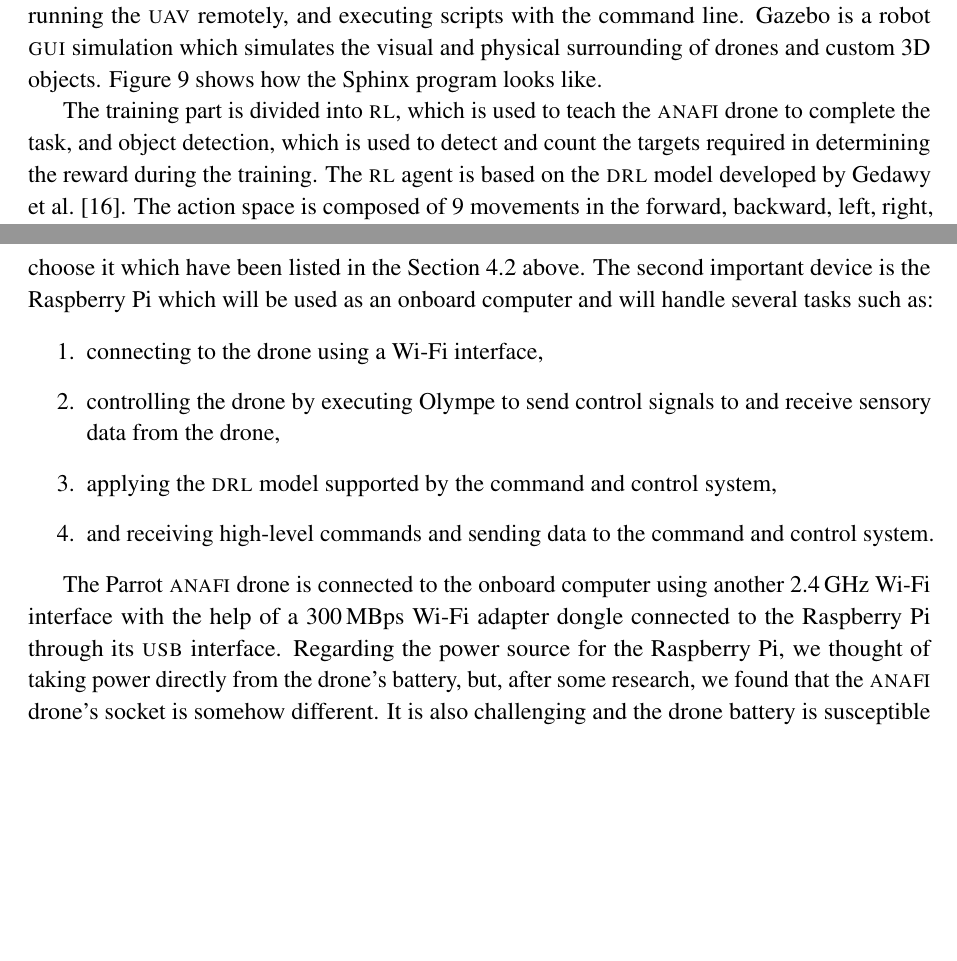
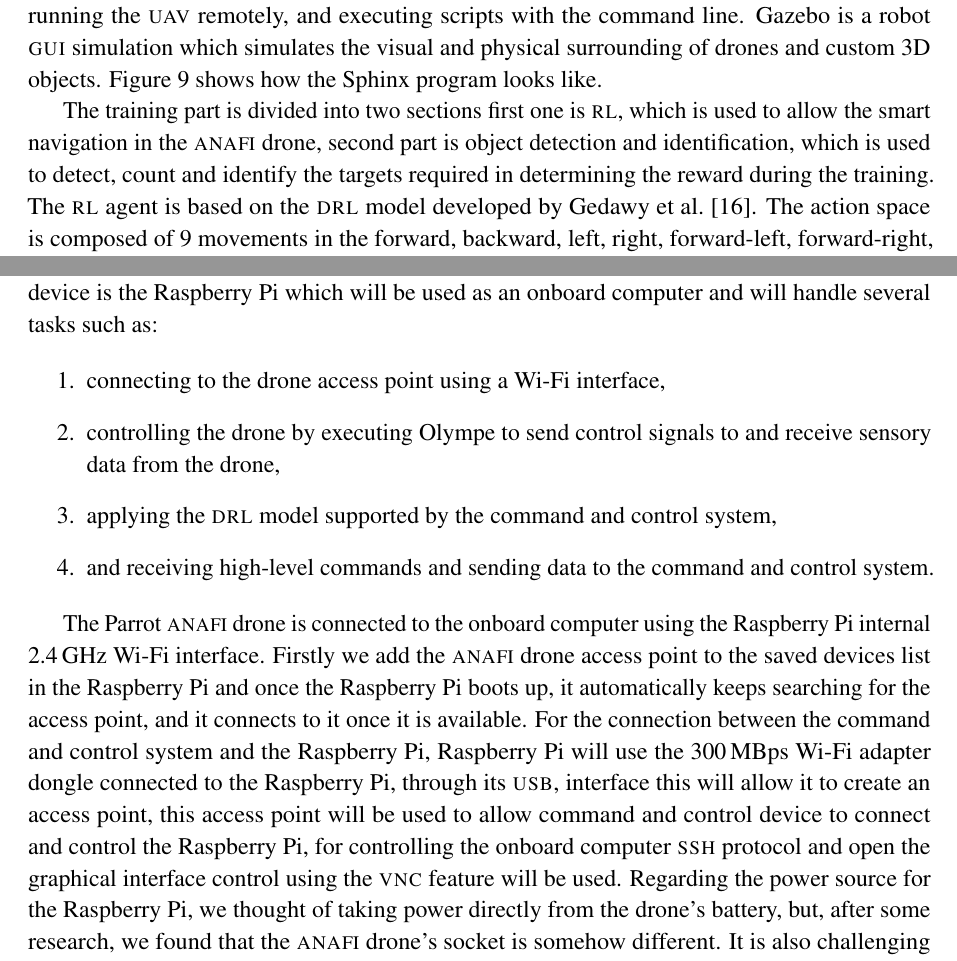
Before and after one commit to danielizham/dp-report, a LaTeX document (main.tex, which reads sections/solution.tex): two parts of pages 25 and 28 of 52, joined at a grey line, cut so that both start at the same text, the shorter picture padded with empty space. Compiled offline with pdfLaTeX.

Commit message:
some corrections

```diff
--- a/main.tex
+++ b/main.tex
@@ -199,7 +199,7 @@ hmargin=2.54cm]{geometry}
 \newacronym{sdf}{\textsc{sdf}}{Simulation Description Format}
 \newacronym{cctv}{\textsc{cctv}}{closed-circuit television}
 \newacronym{csn}{\textsc{csn}}{camera sensor network}
-
+\newacronym{rc}{\textsc{r/c}}{remotely controlled}
 % never expand the these acronyms
 \glsunset{ieee}
 \glsunset{acm}
--- a/sections/solution.tex
+++ b/sections/solution.tex
@@ -278,9 +278,9 @@ program looks like.
     \label{fig:gazebo}
 \end{figure}
 
-The training part is divided into \gls{rl}, which is
-used to teach the \anafi drone to complete the task, and object
-detection, which is used to detect and count the targets
+The training part is divided into two sections first one is \gls{rl}, which is
+used to allow the smart navigation in the \anafi drone, second part is object
+detection and identification, which is used to detect, count and identify the targets
 required in determining the reward during the training.
 The \gls{rl} agent is based on the \gls{drl} model
 developed by \textcite{Ged21}. The action space is composed
@@ -361,12 +358,12 @@ which will be the Parrot \anafi. This model
-has a multiple of features that made us choose it
-which have been listed in the
-\cref{sec:selected-solution} above.
+which will be the Parrot \anafi.
+\Cref{tab:hardware-used} lists the hardware components
+used in this project and their justifications.
 The second important device is the Raspberry Pi
 which will be used as an onboard computer and will
 handle several tasks such as:
 
 \begin{enumerate}
-    \item connecting to the drone
+    \item connecting to the drone access point
         using a Wi-Fi interface,
     \item controlling the drone
         by executing Olympe to send control signals
@@ -378,12 +375,25 @@ handle several tasks such as:
 \end{enumerate}
 
 The Parrot \anafi drone is connected
-to the onboard computer using another
+to the onboard computer using the Raspberry Pi internal
 \SI{2.4}{\giga\hertz}
-Wi-Fi interface with the help of a
+Wi-Fi interface. Firstly we add the \anafi drone access point
+to the saved devices list in the Raspberry Pi and
+once the Raspberry Pi boots up, it automatically keeps
+searching for the access point, and it connects
+to it once it is available.
+For the connection between the command and control system
+and the Raspberry Pi,
+Raspberry Pi will use the
 \SI[per-mode=symbol,per-symbol=p]{300}{MBps}
 Wi-Fi adapter dongle connected to
-the Raspberry Pi through its \textsc{usb} interface.
+the Raspberry Pi, through its \textsc{usb}, interface this
+will allow it to create an access point,
+this access point will be used to allow command and control device
+to connect and control the Raspberry Pi,
+for controlling the onboard computer \textsc{ssh}
+protocol and open the graphical interface
+control using the \textsc{vnc} feature will be used.
 Regarding the power source for the Raspberry Pi,
 we thought of taking power directly from the
 drone's battery, but, after some research, we found
```
Also changed, not shown: sections/background.tex (+2 -2 lines), sections/poc.tex (+1 -1 lines), sections/solution.tex (7 more changed lines).
